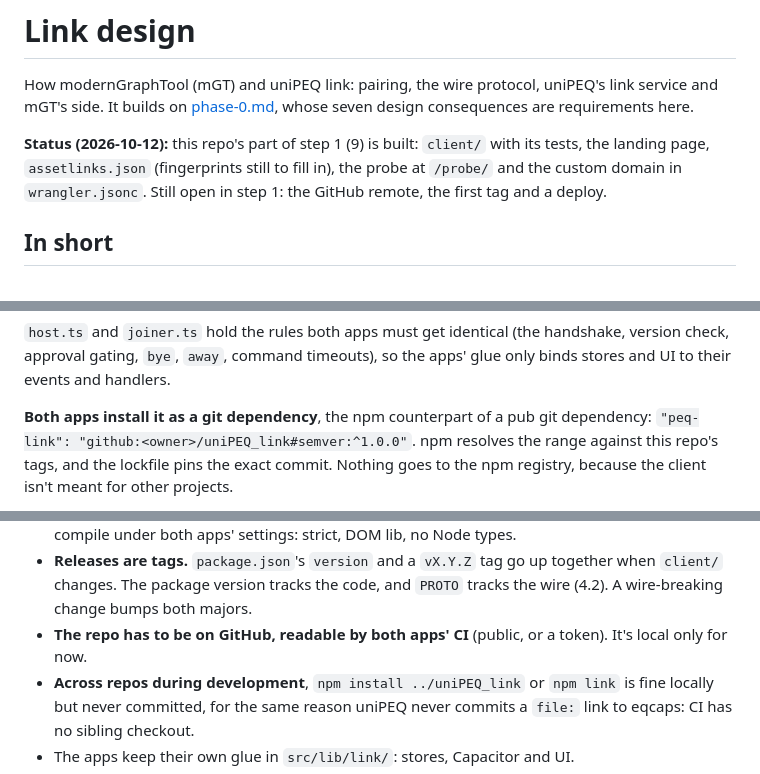
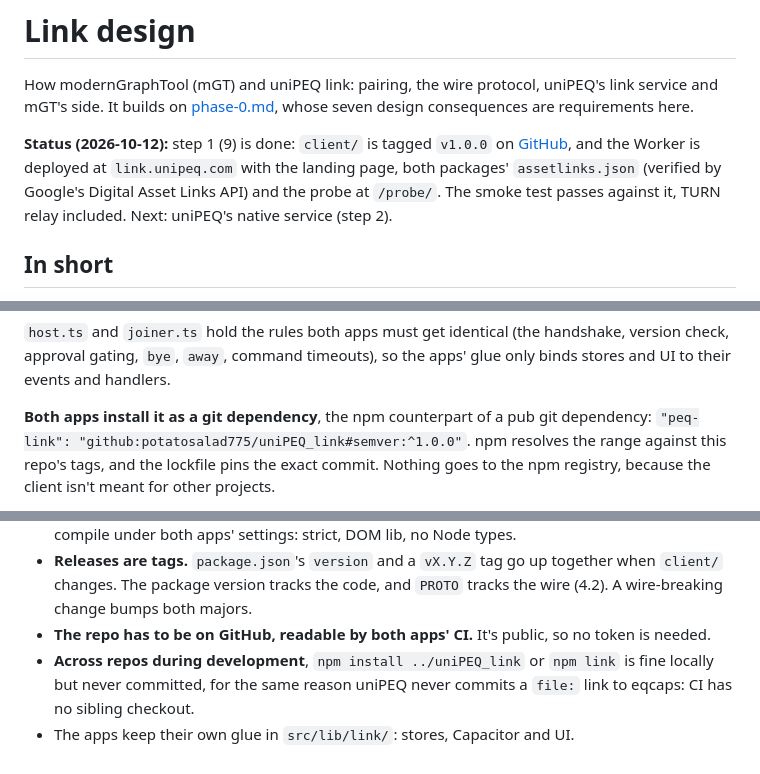
Before and after one commit to potatosalad775/uniPEQ_link, a Markdown page: docs/design.md, 3 parts joined by grey strips. Drawn GitHub-style.

Commit message:
Mark step 1 done: v1.0.0 tagged, Worker deployed
Co-Authored-By: Claude Opus 5.5 <noreply@anthropic.com>

```diff
--- a/docs/design.md
+++ b/docs/design.md
@@ -4,10 +4,11 @@ How modernGraphTool (mGT) and uniPEQ link: pairing, the wire protocol, uniPEQ's
 mGT's side. It builds on [phase-0.md](phase-0.md), whose seven design consequences are
 requirements here.
 
-**Status (2026-10-12):** this repo's part of step 1 (9) is built: `client/` with its tests, the
-landing page, `assetlinks.json` (fingerprints still to fill in), the probe at `/probe/` and the
-custom domain in `wrangler.jsonc`. Still open in step 1: the GitHub remote, the first tag and a
-deploy.
+**Status (2026-10-12):** step 1 (9) is done: `client/` is tagged `v1.0.0` on
+[GitHub](https://github.com/potatosalad775/uniPEQ_link), and the Worker is deployed at
+`link.unipeq.com` with the landing page, both packages' `assetlinks.json` (verified by Google's
+Digital Asset Links API) and the probe at `/probe/`. The smoke test passes against it, TURN relay
+included. Next: uniPEQ's native service (step 2).
 
 ## In short
 
@@ -584,7 +585,7 @@ check, approval gating, `bye`, `away`, command timeouts), so the apps' glue only
 UI to their events and handlers.
 
 **Both apps install it as a git dependency**, the npm counterpart of a pub git dependency:
-`"peq-link": "github:<owner>/uniPEQ_link#semver:^1.0.0"`. npm resolves the range against
+`"peq-link": "github:potatosalad775/uniPEQ_link#semver:^1.0.0"`. npm resolves the range against
 this repo's tags, and the lockfile pins the exact commit. Nothing goes to the npm registry,
 because the client isn't meant for other projects.
 
@@ -599,8 +600,8 @@ because the client isn't meant for other projects.
 - **Releases are tags.** `package.json`'s `version` and a `vX.Y.Z` tag go up together when
   `client/` changes. The package version tracks the code, and `PROTO` tracks the wire (4.2). A
   wire-breaking change bumps both majors.
-- **The repo has to be on GitHub, readable by both apps' CI** (public, or a token). It's local
-  only for now.
+- **The repo has to be on GitHub, readable by both apps' CI.** It's public, so no token is
+  needed.
 - **Across repos during development**, `npm install ../uniPEQ_link` or `npm link` is fine
   locally but never committed, for the same reason uniPEQ never commits a `file:` link to eqcaps:
   CI has no sibling checkout.
```
Also changed, not shown: AGENTS.md (+2 -2 lines).
